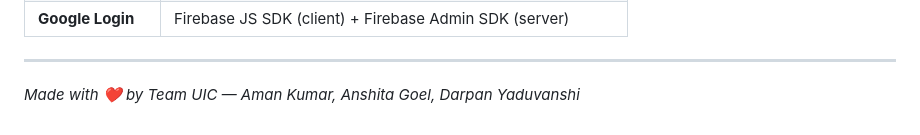
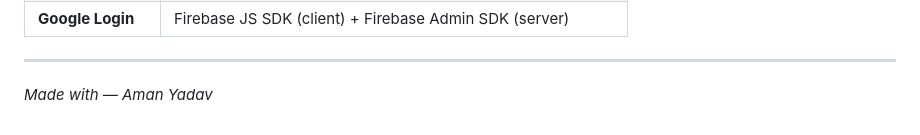
Before and after one commit to amanyadav45678/AI-Learning-Path-Flask-Project, a Markdown page: ai-learning-flask/README.md, the part around the change. Drawn GitHub-style.

Commit message:
Update README to reflect new team member

```diff
--- a/ai-learning-flask/README.md
+++ b/ai-learning-flask/README.md
@@ -483,4 +483,4 @@ You can create accounts through the signup form. For quick testing, register wit
 
 ---
 
-*Made with ❤️ by Team UIC — Aman Kumar, Anshita Goel, Darpan Yaduvanshi*
+*Made with — Aman Yadav*
```
